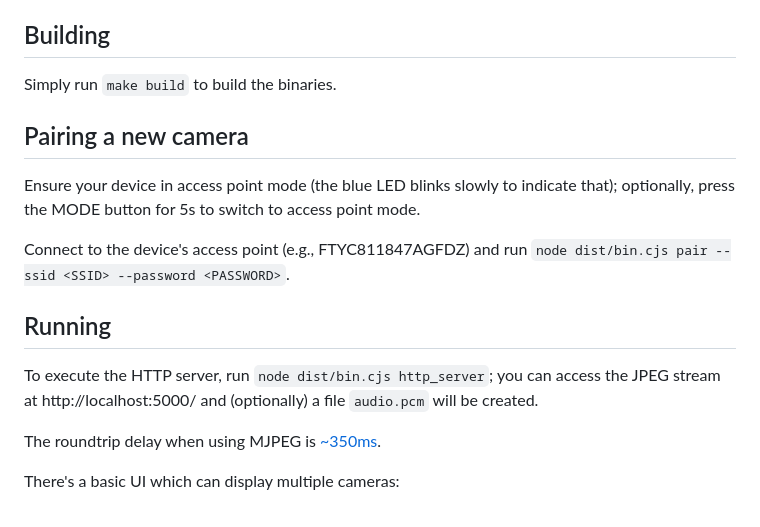
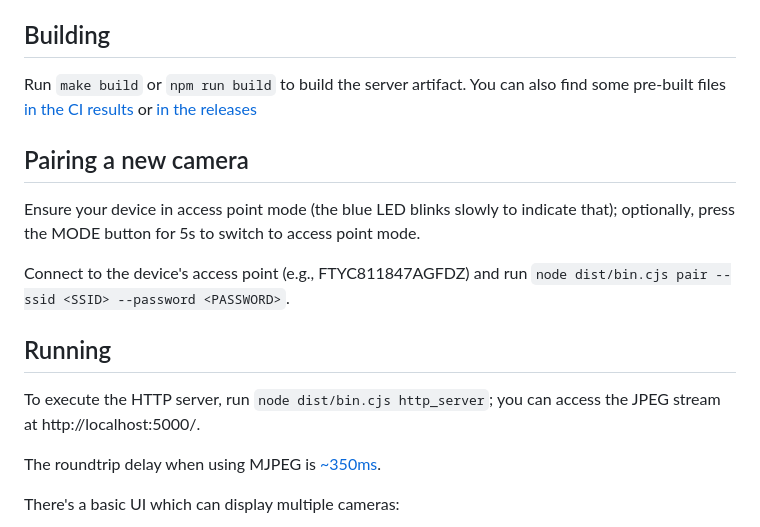
Before and after one commit to DavidVentura/cam-reverse, a Markdown page: README.md, the part around the change. Rendered like a GitHub page.

Commit message:
add links to artifacts

```diff
--- a/README.md
+++ b/README.md
@@ -8,7 +8,7 @@ Per pictures of the [X5](https://github.com/DavidVentura/cam-reverse/blob/master
 
 ## Building
 
-Simply run `make build` to build the binaries.
+Run `make build` or `npm run build` to build the server artifact. You can also find some pre-built files [in the CI results](https://github.com/DavidVentura/cam-reverse/actions) or [in the releases](https://github.com/DavidVentura/cam-reverse/releases/)
 
 ## Pairing a new camera
 
@@ -19,7 +19,7 @@ Connect to the device's access point (e.g., FTYC811847AGFDZ) and run `node dist/
 
 ## Running
 
-To execute the HTTP server, run `node dist/bin.cjs http_server`; you can access the JPEG stream at http://localhost:5000/ and (optionally) a file `audio.pcm` will be created.
+To execute the HTTP server, run `node dist/bin.cjs http_server`; you can access the JPEG stream at http://localhost:5000/.
 
 The roundtrip delay when using MJPEG is [~350ms](pics/delay.jpg?raw=true).
 
```
